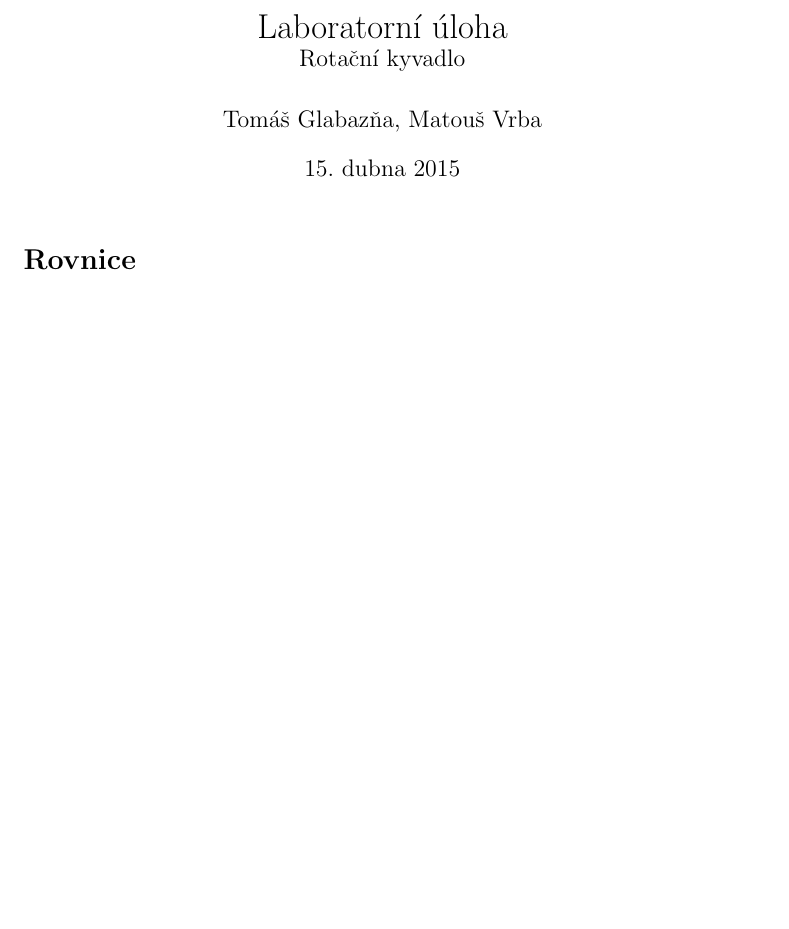
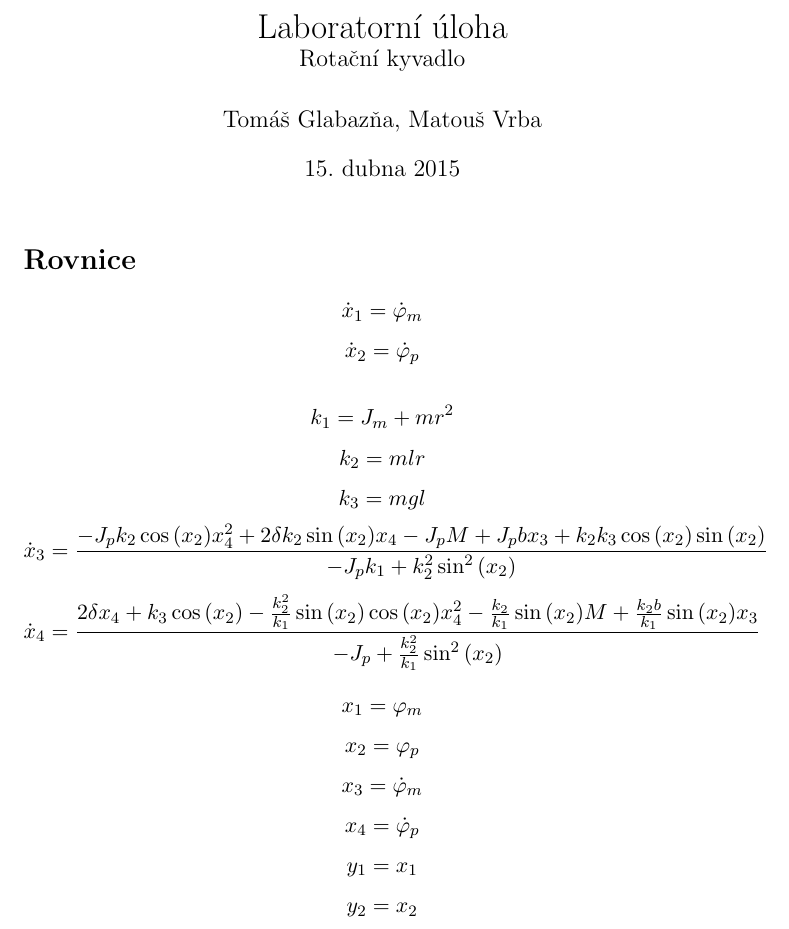
Before and after one commit to glabka/neco, a LaTeX document (lab_uloha.tex): part of the page, cut so that both start at the same text, the shorter picture padded with empty space. Compiled offline with pdfLaTeX.

Commit message:
Opětovné přidání rovnic do lab_uloha.tex, z nějakého důvodu tam nebyly.

```diff
--- a/lab_uloha.tex
+++ b/lab_uloha.tex
@@ -2,7 +2,7 @@
 \usepackage[czech]{babel}
 \usepackage[utf8]{inputenc}
 %\usepackage{siunitx}
-%\usepackage{amsmath} %Abych mohl požívat příkaz \eqref{•}
+\usepackage{amsmath}
 \usepackage{float} %kvůli umístění tabulek a podobně.
 \usepackage{graphicx}
 %\usepackage[]{mcode} %pro matlabovský kód
@@ -18,5 +18,69 @@
 
 
 \section*{Rovnice}
+\newcommand{\x}[1]{x_{#1}}
+\newcommand{\xd}[1]{\dot{x}_{#1}}
+\newcommand{\M}{M}
+\newcommand{\phid}[1]{\dot{\varphi}_{#1}}
+\newcommand{\phin}[1]{\varphi_{#1}} %phi normální (nederivované)
+\newcommand{\coss}[1]{\cos{(#1)}}
+\newcommand{\sinn}[1]{\sin{(#1)}}
+\newcommand{\sinnN}[1]{\sin^2{(#1)}} %N = nadruhou
+
+$$
+\xd{1} = \phid{m}
+$$
+$$
+\xd{2} = \phid{p}
+$$
+
+%%%%%%%%%%%%%%%%Rovnice ze zadání (přepsané pro naše stavy)%%%%%%%%%%%
+%Zabaleni sin a cos bych se mohl rozhodnout, zda bude argument v závorce, či ne.
+$$
+k_1 = J_m + m r^2
+$$
+$$
+k_2 = m l r
+$$
+$$
+k_3 = m g l
+$$
+$$
+\xd{3} =
+\frac{
+	-J_p k_2 \coss{\x{2}} \x{4}^2 + 2 \delta k_2 \sinn{\x{2}} \x{4} - J_p \M + J_p b \x{3} 	+ k_2 k_3 \coss{\x{2}} \sinn{\x{2}}
+}{
+ 	-J_p k_1 + k_2^2 \sinnN{\x{2}}
+}
+$$
+$$
+\xd{4} =
+\frac{
+	2 \delta \x{4} + k_3 \coss{\x{2}} - \frac{k_2^2}{k_1} \sinn{\x{2}} \coss{\x{2}} 			 	\x{4}^2 - \frac{k_2}{k_1} \sinn{\x{2}} M + \frac{k_2 b}{k_1} \sinn{\x{2}} \x{3}
+}{
+	-J_p + \frac{k_2^2}{k_1} \sinnN{\x{2}}
+}
+$$
+%%%%%%%%%%%%%%%%%%%%%%%%%%%%%%%%%%%
+
+$$
+x_1 = \phin{m}
+$$
+$$
+x_2 = \phin{p}
+$$
+$$
+x_3 = \phid{m}
+$$
+$$
+x_4 = \phid{p}
+$$
+$$
+y_1 = x_1
+$$
+$$
+y_2 = x_2
+$$
+
 
 \end{document}
```
Also changed, not shown: 1 other file.
